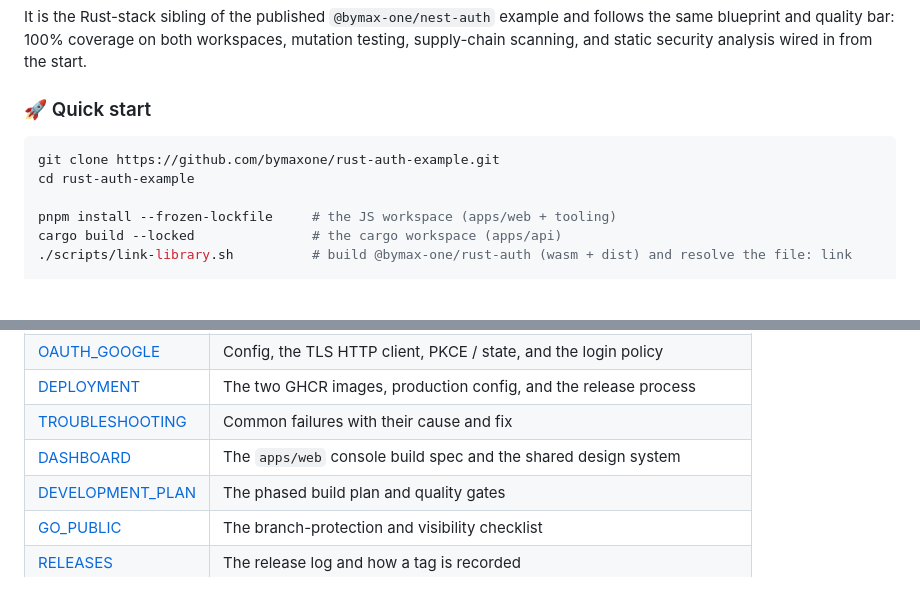
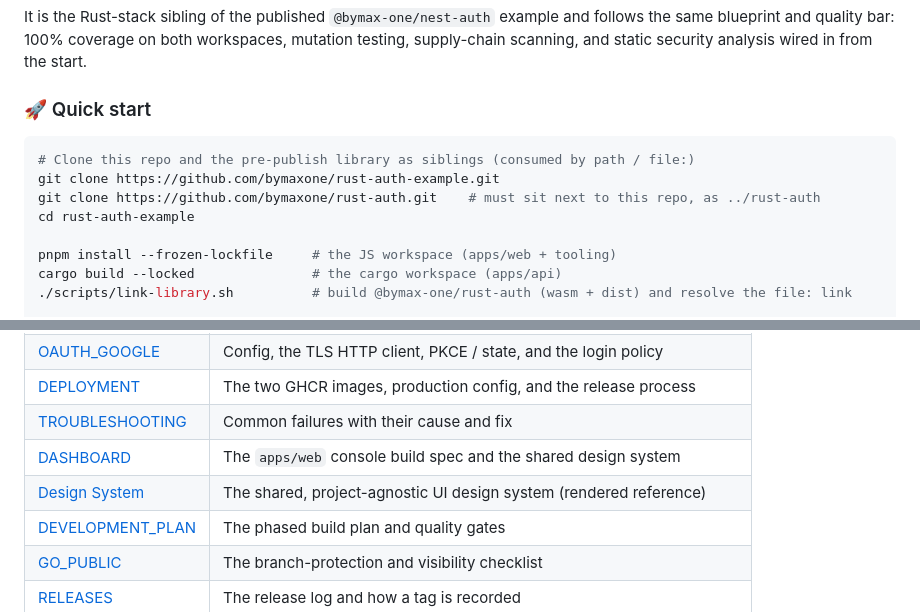
Before and after one commit to bymaxone/rust-auth-example, a Markdown page: README.md, 2 parts joined by grey strips. Drawn GitHub-style; blank space fills up the shorter version.

Commit message:
docs(readme): runnable quick start and complete the docs table
- Quick start clones the pre-publish `../rust-auth` sibling before
  `link-library.sh`, so the commands run top-to-bottom without the
  "expected the npm package at ../rust-auth/…" failure.
- Add the `docs/design_system.html` row so the documentation table lists every
  doc under `docs/`.

````diff
--- a/README.md
+++ b/README.md
@@ -45,7 +45,9 @@ security analysis wired in from the start.
 ### 🚀 Quick start
 
 ```bash
+# Clone this repo and the pre-publish library as siblings (consumed by path / file:)
 git clone https://github.com/bymaxone/rust-auth-example.git
+git clone https://github.com/bymaxone/rust-auth.git    # must sit next to this repo, as ../rust-auth
 cd rust-auth-example
 
 pnpm install --frozen-lockfile     # the JS workspace (apps/web + tooling)
@@ -169,6 +171,7 @@ browser package and edge-verifies the session JWT in middleware via WebAssembly.
 | [DEPLOYMENT](docs/DEPLOYMENT.md)             | The two GHCR images, production config, and the release process          |
 | [TROUBLESHOOTING](docs/TROUBLESHOOTING.md)   | Common failures with their cause and fix                                 |
 | [DASHBOARD](docs/DASHBOARD.md)               | The `apps/web` console build spec and the shared design system           |
+| [Design System](docs/design_system.html)     | The shared, project-agnostic UI design system (rendered reference)       |
 | [DEVELOPMENT_PLAN](docs/DEVELOPMENT_PLAN.md) | The phased build plan and quality gates                                  |
 | [GO_PUBLIC](docs/GO_PUBLIC.md)               | The branch-protection and visibility checklist                           |
 | [RELEASES](docs/RELEASES.md)                 | The release log and how a tag is recorded                                |
````
